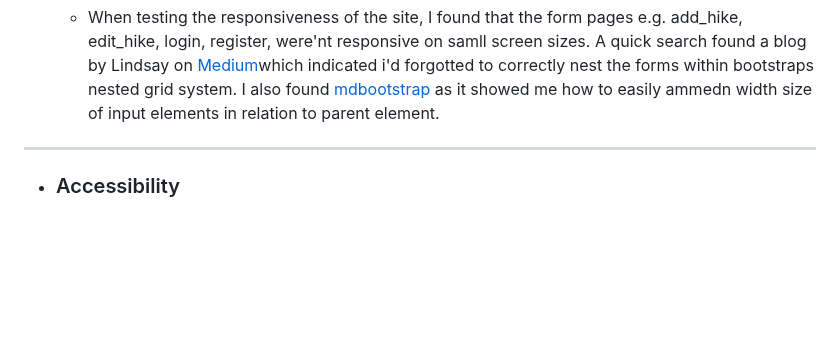
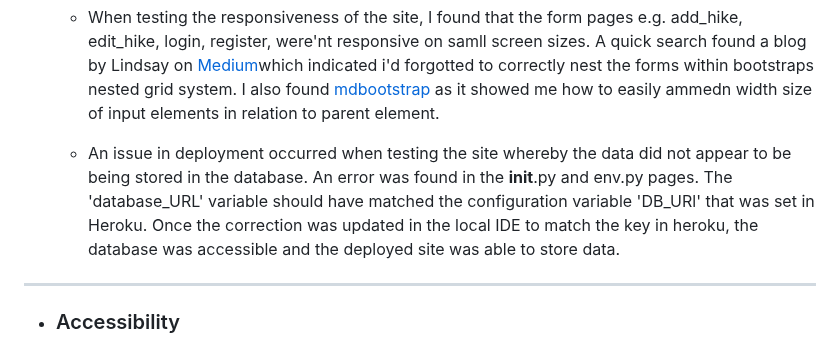
Before and after one commit to ChloeL-E/msp3-trailfinders, a Markdown page: TESTING.md, the part around the change. GitHub-like rendering; blank space fills up the shorter version.

Commit message:
Added a Fixed Bug to testing.md

```diff
--- a/TESTING.md
+++ b/TESTING.md
@@ -166,6 +166,8 @@ Chrome developer tools were used to identify and resolve any issues or bugs thro
 
     * When testing the responsiveness of the site, I found that the form pages e.g. add_hike, edit_hike, login, register, were'nt responsive on samll screen sizes. A quick search found a blog by Lindsay on [Medium](https://medium.com/@urchykli/nested-grids-using-bootstrap-8673b6bd7ec3)which indicated i'd forgotted to correctly nest the forms within bootstraps nested grid system. I also found [mdbootstrap](https://mdbootstrap.com/how-to/bootstrap/change-input-width#:~:text=Example%3A%20To%20change%20the%20width,form-outline%20element.) as it showed me how to easily ammedn width size of input elements in relation to parent element.
 
+    * An issue in deployment occurred when testing the site whereby the data did not appear to be being stored in the database. An error was found in the __init__.py and env.py pages. The 'database_URL' variable should have matched the configuration variable 'DB_URl' that was set in Heroku. Once the correction was updated in the local IDE to match the key in heroku, the database was accessible and the deployed site was able to store data.
+
 
 - - -
 -   ### Accessibility
```
